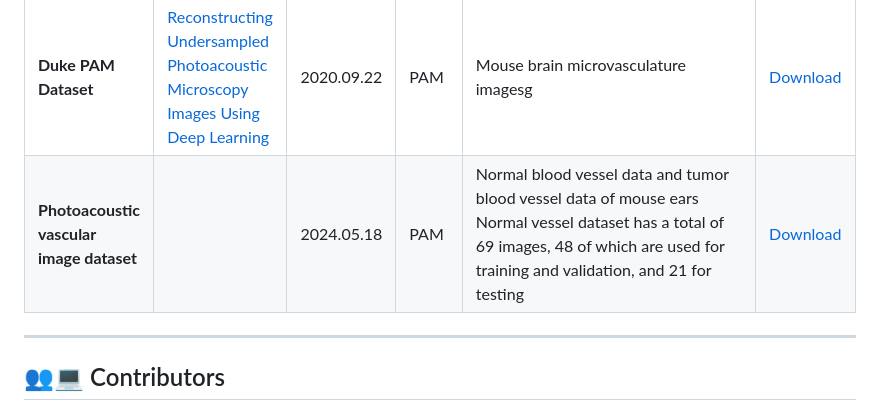
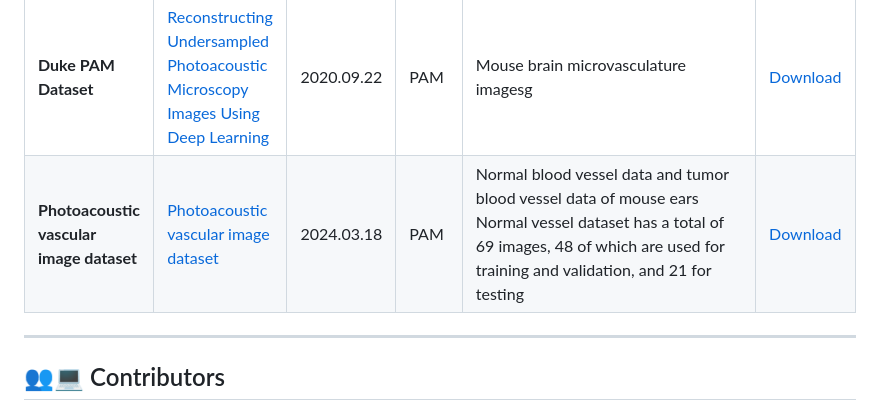
Before and after one commit to CbinHu/Photoacoustic-Imaging-Open-Dataset, a Markdown page: README.md, the part around the change. GitHub-like rendering.

```diff
--- a/README.md
+++ b/README.md
@@ -52,7 +52,7 @@ The datasets included in this repository cover a broad spectrum of PAI technique
 | **PATATO** | [Photoacoustic imaging for efficient dataset automation in deep learning aided ultrasound-guided needle tracking](https://www.spiedigitallibrary.org/conference-proceedings-of-spie/13319/133191C/Photoacoustic-imaging-for-efficient-dataset-automation-in-deep-learning-aided/10.1117/12.3042350.short) | 2022.02.04 | PACT | clinical_phantom， preclinical_phantom， invivo_oe， invivo_dce，ithera_invivo_oe， ithera_invivo_dce | [Download](https://www.repository.cam.ac.uk/items/bf455f97-1ff0-4694-87ca-b72c85366dc6) |
 | **Breast Cancer PAT - Twente Photoacoustic Mammoscope 2** | [Imaging breast malignancies with the Twente Photoacoustic Mammoscope 2](https://journals.plos.org/plosone/article?id=10.1371/journal.pone.0281434#pone.0281434.ref011) | 2023.03.06 | PACT | Breast Cancer Diagnosis, Vascular Imaging 4 cases, each with 2 .mat files, 4-D single format | [Download](https://figshare.com/articles/dataset/Open_data_and_codes_for_Imaging_breast_malignancies_with_the_Twente_Photoacoustic_Mammoscope_2/22109687) |
 | **Duke PAM Dataset** | [Reconstructing Undersampled Photoacoustic Microscopy Images Using Deep Learning](https://pubmed.ncbi.nlm.nih.gov/33064648) | 2020.09.22 | PAM | Mouse brain microvasculature imagesg  | [Download](https://zenodo.org/records/4042171) |
-| **Photoacoustic vascular image dataset** |  | 2024.05.18 | PAM | Normal blood vessel data and tumor blood vessel data of mouse ears Normal vessel dataset has a total of 69 images, 48 of which are used for training and validation, and 21 for testing | [Download](https://data.mendeley.com/datasets/dp5jgrkd6k/2) |
+| **Photoacoustic vascular image dataset** | [Photoacoustic vascular image dataset](10.17632/dp5jgrkd6k.2) | 2024.03.18 | PAM | Normal blood vessel data and tumor blood vessel data of mouse ears Normal vessel dataset has a total of 69 images, 48 of which are used for training and validation, and 21 for testing | [Download](https://data.mendeley.com/datasets/dp5jgrkd6k/2) |
 
 
 
```
